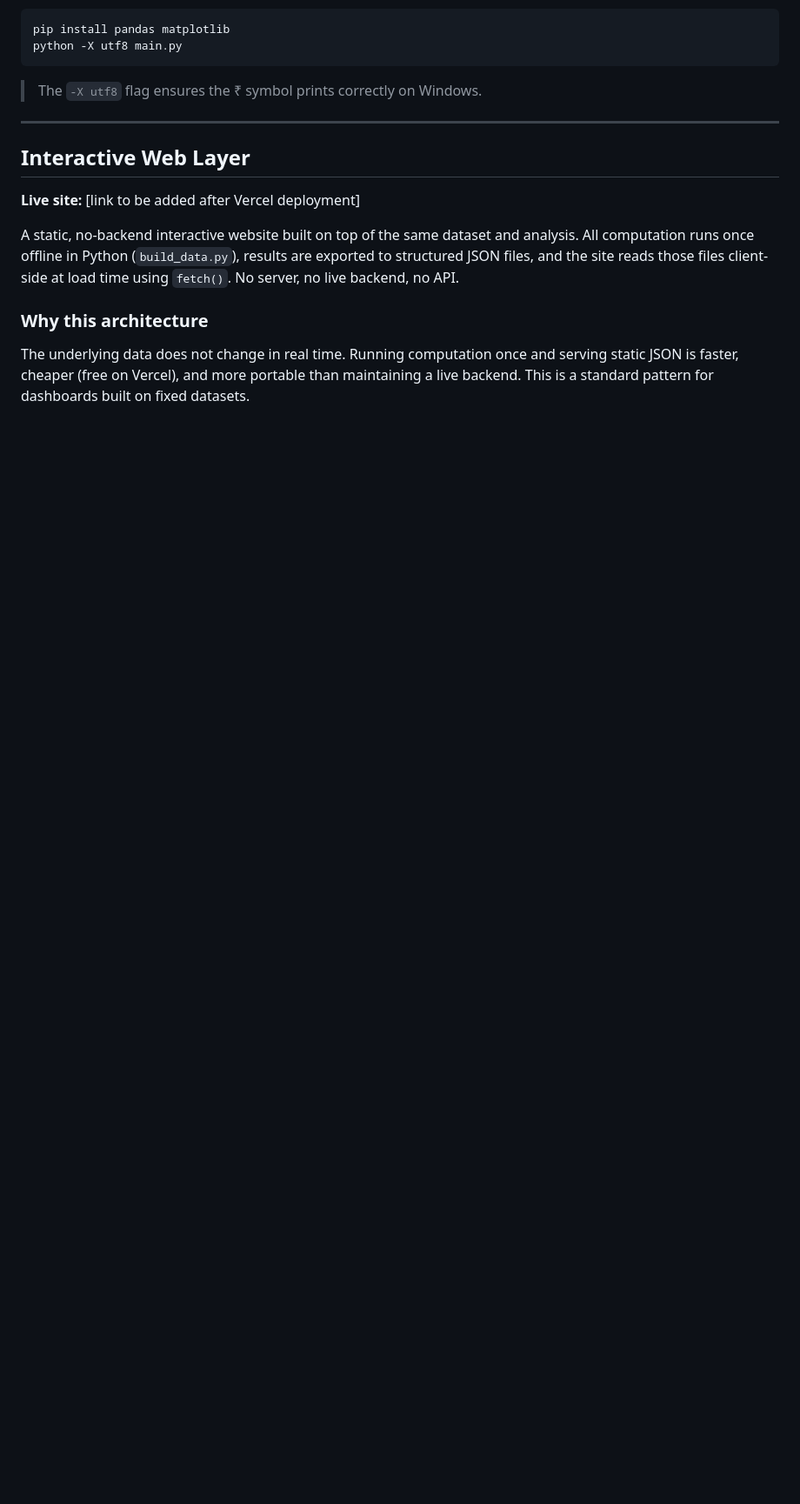
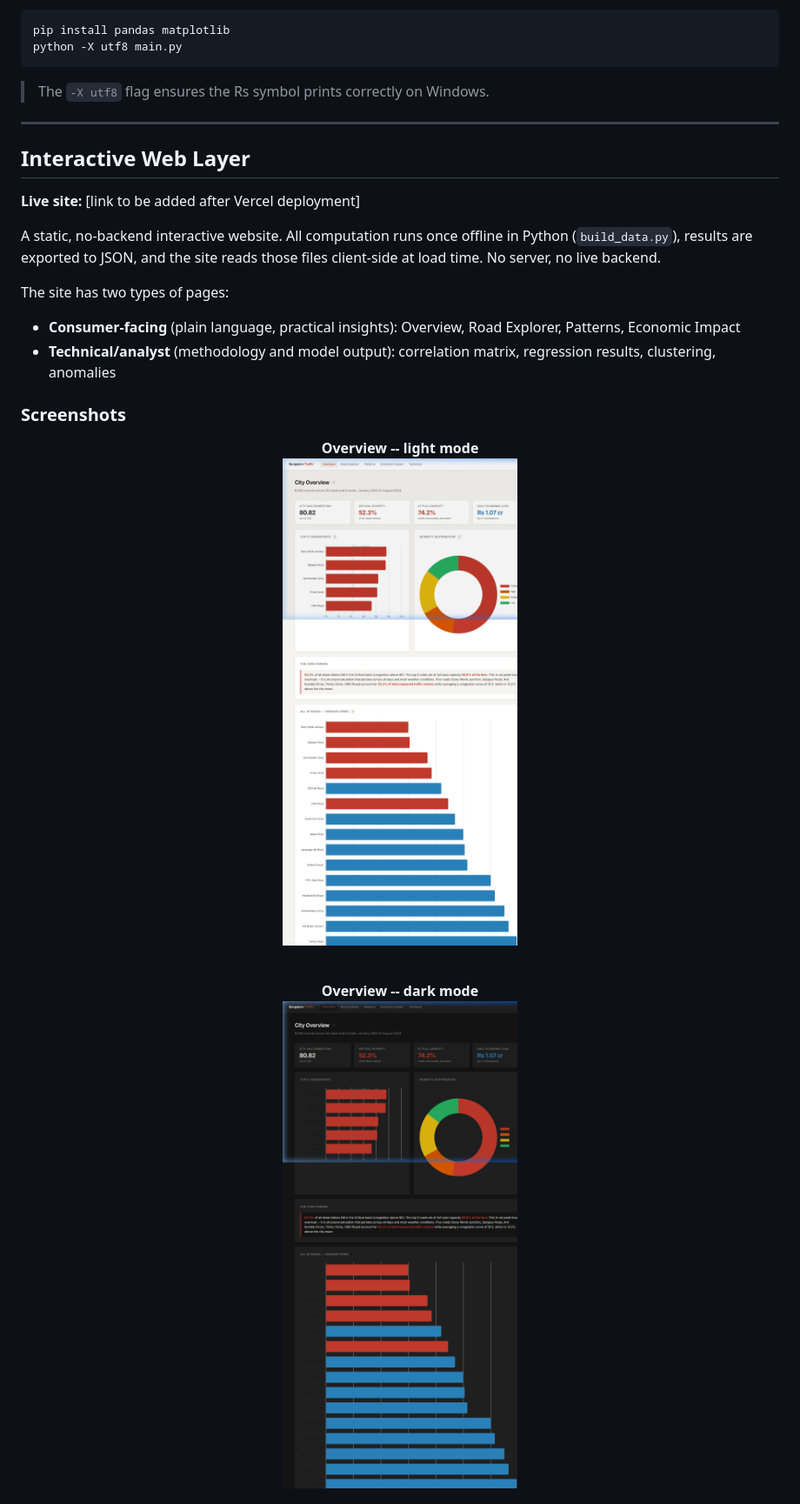
Before and after one commit to rishi-msrit/Bangalore-Traffic-Pred, a Markdown page: README.md, the part around one of its changes. Shown at 87% size. Rendered like a GitHub page; pictures changed too: images/web_overview_dark.png (added), images/web_overview_light.png (added); blank space fills up the shorter version.

Commit message:
Fix vercel.json, rewrite README with screenshots, add .gitignore

````diff
--- a/README.md
+++ b/README.md
@@ -119,7 +131,7 @@ pip install pandas matplotlib
 python -X utf8 main.py
 ```
 
-> The `-X utf8` flag ensures the ₹ symbol prints correctly on Windows.
+> The `-X utf8` flag ensures the Rs symbol prints correctly on Windows.
 
 ---
 
@@ -127,8 +139,22 @@ python -X utf8 main.py
 
 **Live site:** [link to be added after Vercel deployment]
 
-A static, no-backend interactive website built on top of the same dataset and analysis. All computation runs once offline in Python (`build_data.py`), results are exported to structured JSON files, and the site reads those files client-side at load time using `fetch()`. No server, no live backend, no API.
+A static, no-backend interactive website. All computation runs once offline in Python (`build_data.py`), results are exported to JSON, and the site reads those files client-side at load time. No server, no live backend.
 
-### Why this architecture
+The site has two types of pages:
 
-The underlying data does not change in real time. Running computation once and serving static JSON is faster, cheaper (free on Vercel), and more portable than maintaining a live backend. This is a standard pattern for dashboards built on fixed datasets.
+- **Consumer-facing** (plain language, practical insights): Overview, Road Explorer, Patterns, Economic Impact
+- **Technical/analyst** (methodology and model output): correlation matrix, regression results, clustering, anomalies
+
+### Screenshots
+
+<div align="center">
+
+**Overview -- light mode**
+<img src="images/web_overview_light.png" width="90%"/>
+<br><br>
+
+**Overview -- dark mode**
+<img src="images/web_overview_dark.png" width="90%"/>
+<br><br>
+
````
Also changed, not shown: other parts of README.md (+130 -98 lines), images/web_explorer.png (added), images/web_impact.png (added), images/web_patterns.png (added), images/web_technical.png (added), 2 other files.
